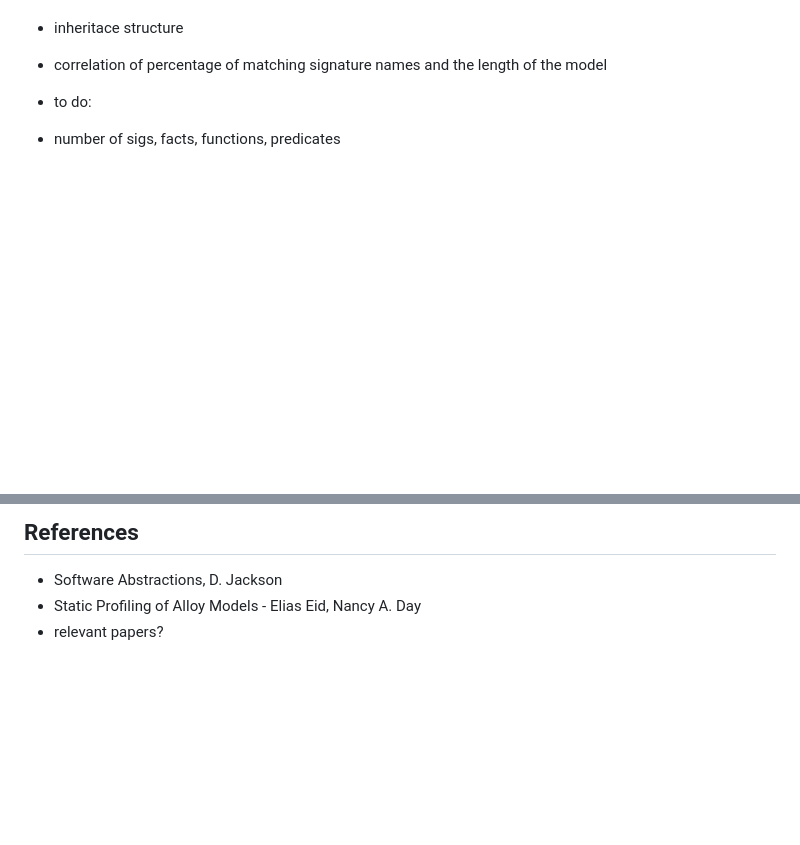
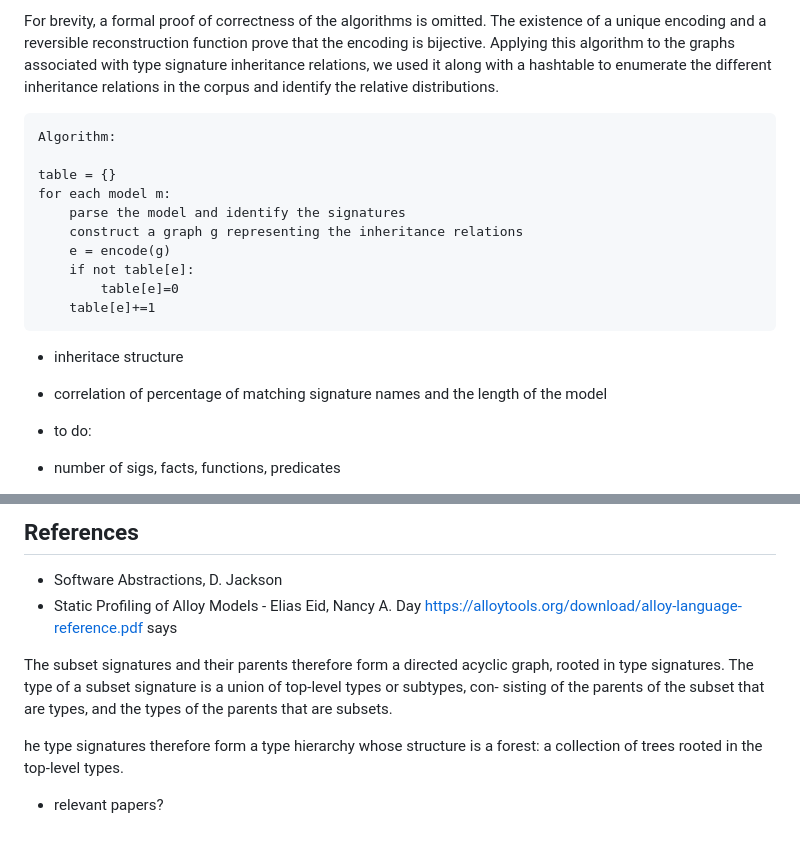
Before and after one commit to MathewKJ2048/CS846-report-redux, a Markdown page: README.md, 2 parts joined by grey strips. Rendered like a GitHub page; blank space fills up the shorter version.

Commit message:
added code for graph creation

````diff
--- a/README.md
+++ b/README.md
@@ -338,3 +390,17 @@ This suggests that creating multiple `.als` files with a small number of small s
+For brevity, a formal proof of correctness of the algorithms is omitted. The existence of a unique encoding and a reversible reconstruction function prove that the encoding is bijective. Applying this algorithm to the graphs associated with type signature inheritance relations, we used it along with a hashtable to enumerate the different inheritance relations in the corpus and identify the relative distributions.
+
+```
+Algorithm:
+
+table = {}
+for each model m:
+	parse the model and identify the signatures
+	construct a graph g representing the inheritance relations
+	e = encode(g)
+	if not table[e]:
+		table[e]=0
+	table[e]+=1
+```
 
 
 - inheritace structure
@@ -385,4 +451,16 @@ This section deals with the subset of models which summaries were created for, f
 
 - Software Abstractions, D. Jackson
 - Static Profiling of Alloy Models - Elias Eid, Nancy A. Day
+https://alloytools.org/download/alloy-language-reference.pdf says
+
+The subset signatures and their parents
+therefore form a directed acyclic graph, rooted in type signatures. The
+type of a subset signature is a union of top-level types or subtypes, con-
+sisting of the parents of the subset that are types, and the types of the
+parents that are subsets.
+
+he type signatures therefore form
+a type hierarchy whose structure is a forest: a collection of trees rooted
+in the top-level types.
+
 - relevant papers?
````
Also changed, not shown: other parts of README.md (+52 -0 lines), Correlation between number of signatures in the original and reconstructed models.png (added), 3 other files.
